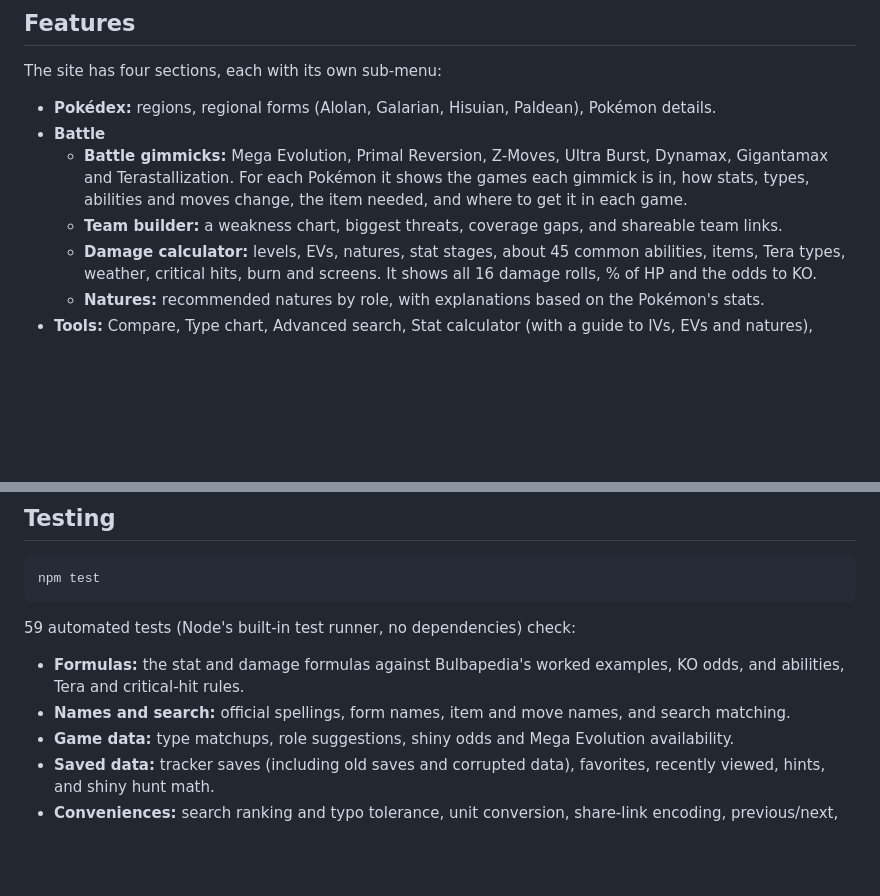
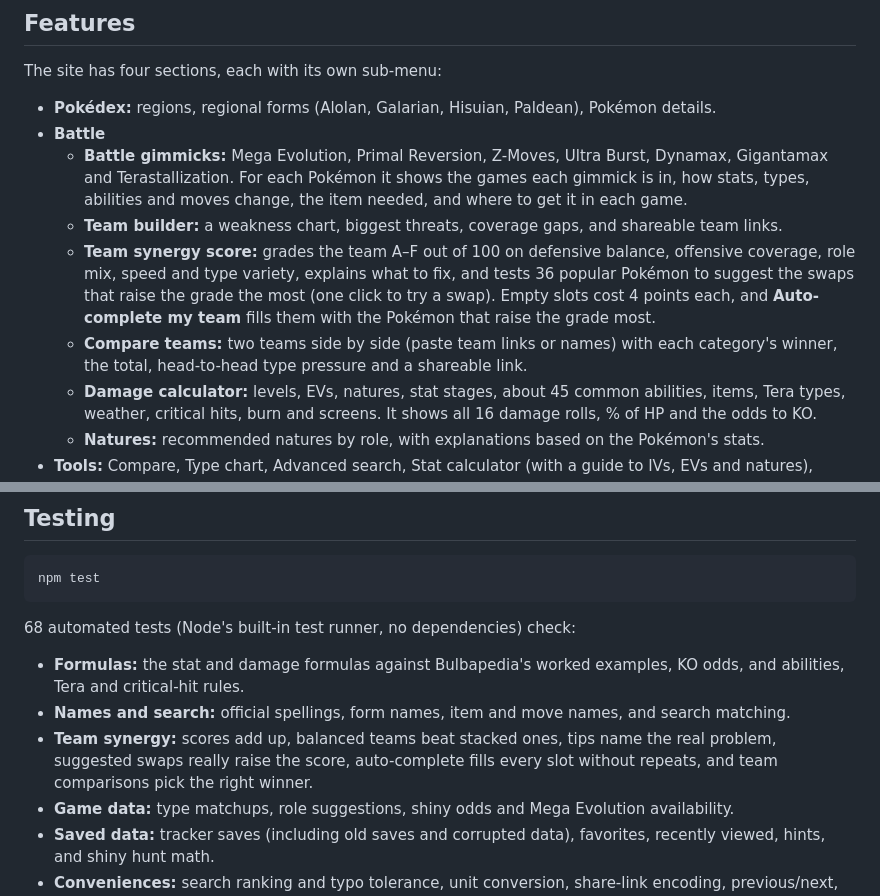
Before and after one commit to igardner2150/Pok-Explorer, a Markdown page: README.md, 2 parts joined by grey strips. Rendered like a GitHub page; blank space fills up the shorter version.

Commit message:
Update README with team synergy score and test count

````diff
--- a/README.md
+++ b/README.md
@@ -54,6 +54,8 @@ The site has four sections, each with its own sub-menu:
 - **Battle**
   - **Battle gimmicks:** Mega Evolution, Primal Reversion, Z-Moves, Ultra Burst, Dynamax, Gigantamax and Terastallization. For each Pokémon it shows the games each gimmick is in, how stats, types, abilities and moves change, the item needed, and where to get it in each game.
   - **Team builder:** a weakness chart, biggest threats, coverage gaps, and shareable team links.
+  - **Team synergy score:** grades the team A–F out of 100 on defensive balance, offensive coverage, role mix, speed and type variety, explains what to fix, and tests 36 popular Pokémon to suggest the swaps that raise the grade the most (one click to try a swap). Empty slots cost 4 points each, and **Auto-complete my team** fills them with the Pokémon that raise the grade most.
+  - **Compare teams:** two teams side by side (paste team links or names) with each category's winner, the total, head-to-head type pressure and a shareable link.
   - **Damage calculator:** levels, EVs, natures, stat stages, about 45 common abilities, items, Tera types, weather, critical hits, burn and screens. It shows all 16 damage rolls, % of HP and the odds to KO.
   - **Natures:** recommended natures by role, with explanations based on the Pokémon's stats.
 - **Tools:** Compare, Type chart, Advanced search, Stat calculator (with a guide to IVs, EVs and natures), Abilities, Moves, Items, Breeding, and Who's That Pokémon?
@@ -99,10 +101,11 @@ sudo cp ~/Pok-Explorer/*.html ~/Pok-Explorer/*.css ~/Pok-Explorer/*.js ~/Pok-Exp
 npm test
 ```
 
-59 automated tests (Node's built-in test runner, no dependencies) check:
+68 automated tests (Node's built-in test runner, no dependencies) check:
 
 - **Formulas:** the stat and damage formulas against Bulbapedia's worked examples, KO odds, and abilities, Tera and critical-hit rules.
 - **Names and search:** official spellings, form names, item and move names, and search matching.
+- **Team synergy:** scores add up, balanced teams beat stacked ones, tips name the real problem, suggested swaps really raise the score, auto-complete fills every slot without repeats, and team comparisons pick the right winner.
 - **Game data:** type matchups, role suggestions, shiny odds and Mega Evolution availability.
 - **Saved data:** tracker saves (including old saves and corrupted data), favorites, recently viewed, hints, and shiny hunt math.
 - **Conveniences:** search ranking and typo tolerance, unit conversion, share-link encoding, previous/next, and color contrast for every type badge.
````
